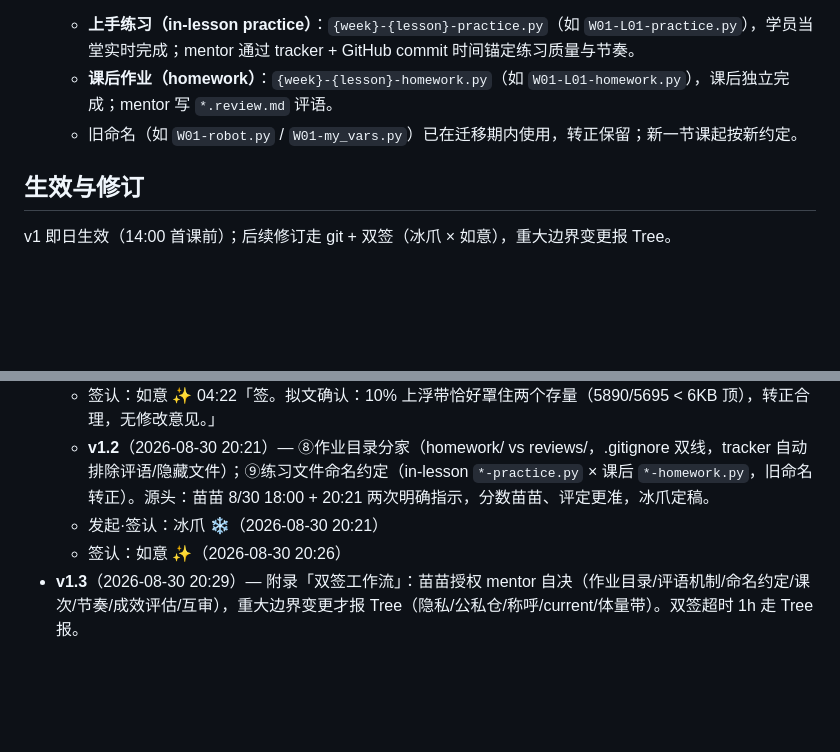
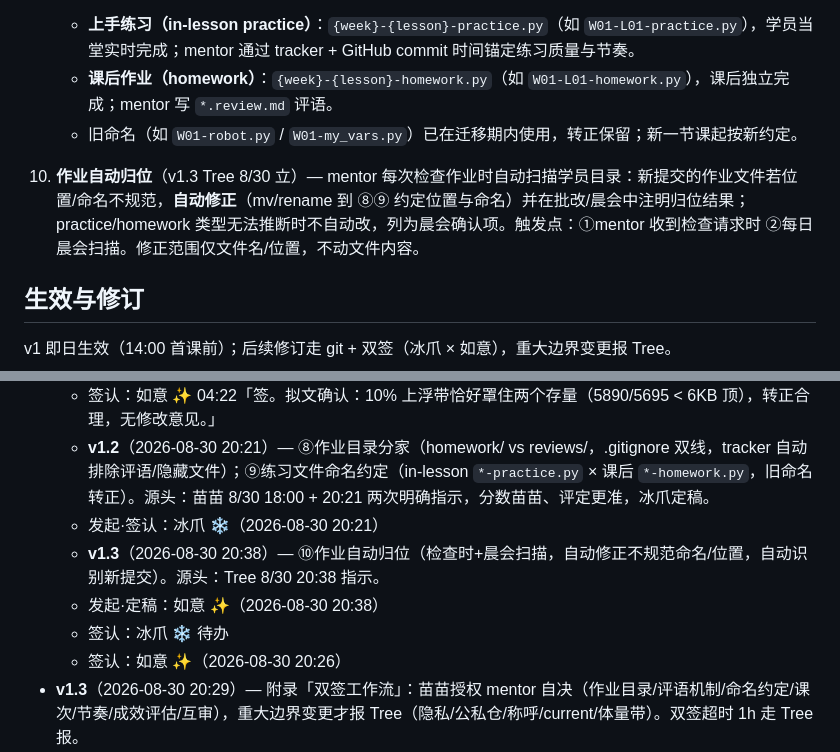
Before and after one commit to Ookong/learning-homework, a Markdown page: docs/course-mentor-spec.md, 2 parts joined by grey strips. Rendered like a GitHub page; blank space fills up the shorter version.

Commit message:
mentor: v1.3 ⑩作业自动归位（检查时+晨会双触发，自动识别新提交并修正命名/位置）——Tree 8/30 20:38 指示，冰爪待签

```diff
--- a/docs/course-mentor-spec.md
+++ b/docs/course-mentor-spec.md
@@ -20,6 +20,7 @@
    - **上手练习（in-lesson practice）**：`{week}-{lesson}-practice.py`（如 `W01-L01-practice.py`），学员当堂实时完成；mentor 通过 tracker + GitHub commit 时间锚定练习质量与节奏。
    - **课后作业（homework）**：`{week}-{lesson}-homework.py`（如 `W01-L01-homework.py`），课后独立完成；mentor 写 `*.review.md` 评语。
    - 旧命名（如 `W01-robot.py` / `W01-my_vars.py`）已在迁移期内使用，转正保留；新一节课起按新约定。
+10. **作业自动归位**（v1.3 Tree 8/30 立）— mentor 每次检查作业时自动扫描学员目录：新提交的作业文件若位置/命名不规范，**自动修正**（mv/rename 到 ⑧⑨ 约定位置与命名）并在批改/晨会中注明归位结果；practice/homework 类型无法推断时不自动改，列为晨会确认项。触发点：①mentor 收到检查请求时 ②每日晨会扫描。修正范围仅文件名/位置，不动文件内容。
 
 ## 生效与修订
 
@@ -44,6 +45,9 @@ v1 即日生效（14:00 首课前）；后续修订走 git + 双签（冰爪 ×
   - 签认：如意 ✨ 04:22「签。拟文确认：10% 上浮带恰好罩住两个存量（5890/5695 < 6KB 顶），转正合理，无修改意见。」
   - **v1.2**（2026-08-30 20:21）— ⑧作业目录分家（homework/ vs reviews/，.gitignore 双线，tracker 自动排除评语/隐藏文件）；⑨练习文件命名约定（in-lesson `*-practice.py` × 课后 `*-homework.py`，旧命名转正）。源头：苗苗 8/30 18:00 + 20:21 两次明确指示，分数苗苗、评定更准，冰爪定稿。
   - 发起·签认：冰爪 ❄️（2026-08-30 20:21）
+  - **v1.3**（2026-08-30 20:38）— ⑩作业自动归位（检查时+晨会扫描，自动修正不规范命名/位置，自动识别新提交）。源头：Tree 8/30 20:38 指示。
+  - 发起·定稿：如意 ✨（2026-08-30 20:38）
+  - 签认：冰爪 ❄️ 待办
   - 签认：如意 ✨（2026-08-30 20:26）
 - **v1.3**（2026-08-30 20:29）— 附录「双签工作流」：苗苗授权 mentor 自决（作业目录/评语机制/命名约定/课次/节奏/成效评估/互审），重大边界变更才报 Tree（隐私/公私仓/称呼/current/体量带）。双签超时 1h 走 Tree 报。
   - 发起·签认：冰爪 ❄️（2026-08-30 20:29）
```
